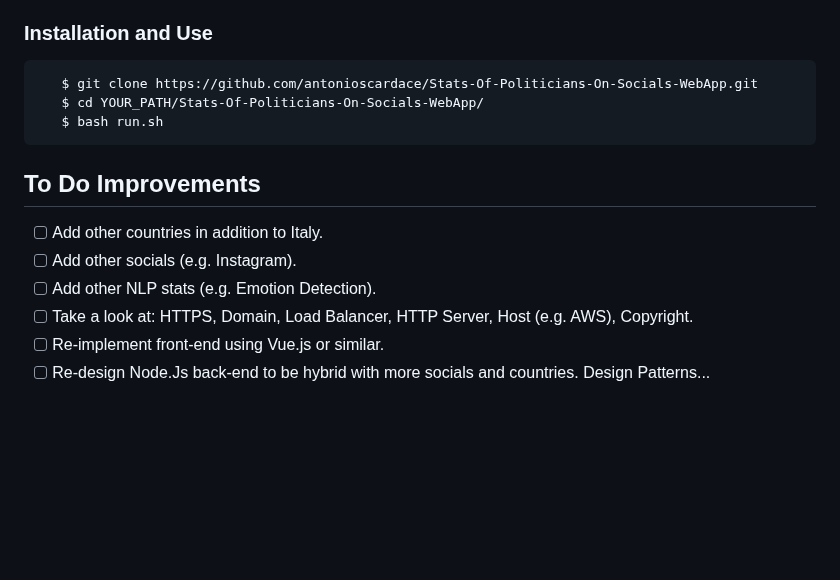
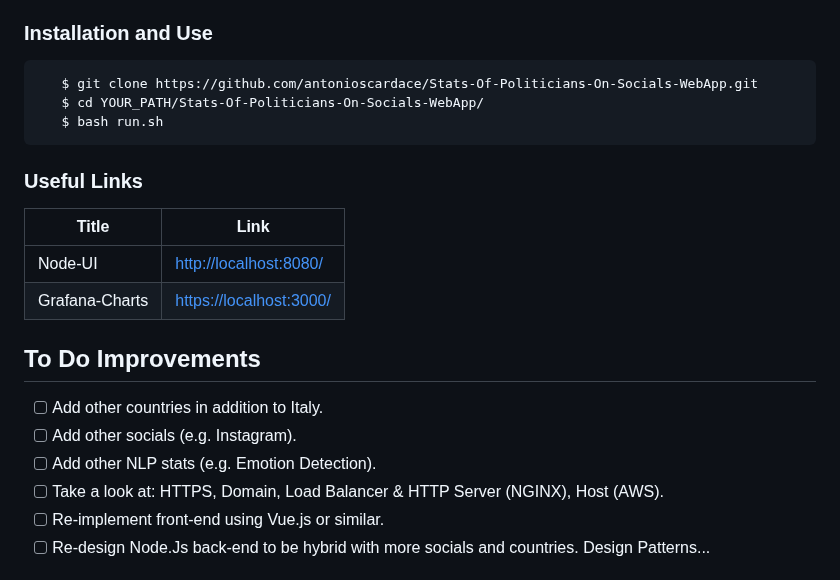
Before and after one commit to Bryan-Herrera-DEV/Stats-Of-Politicians-On-Social-WebApp, a Markdown page: README.md, the part around the change. Drawn GitHub-style; blank space fills up the shorter version.

````diff
--- a/README.md
+++ b/README.md
@@ -142,12 +142,19 @@ So that the repository is successfully cloned and project run smoothly, a few st
    $ bash run.sh
 ```
 
+### Useful Links
+
+| Title | Link |
+| ----- | ---- |
+| Node-UI | [http://localhost:8080/](http://localhost:8080/) |
+| Grafana-Charts | [https://localhost:3000/](https://localhost:3000/) |
+
 ## To Do Improvements
 
 - [ ] Add other countries in addition to Italy.
 - [ ] Add other socials (e.g. Instagram).
 - [ ] Add other NLP stats (e.g. Emotion Detection).
-- [ ] Take a look at: HTTPS, Domain, Load Balancer, HTTP Server, Host (e.g. AWS), Copyright.
+- [ ] Take a look at: HTTPS, Domain, Load Balancer & HTTP Server (NGINX), Host (AWS).
 - [ ] Re-implement front-end using Vue.js or similar.
 - [ ] Re-design Node.Js back-end to be hybrid with more socials and countries. Design Patterns...
 
````
